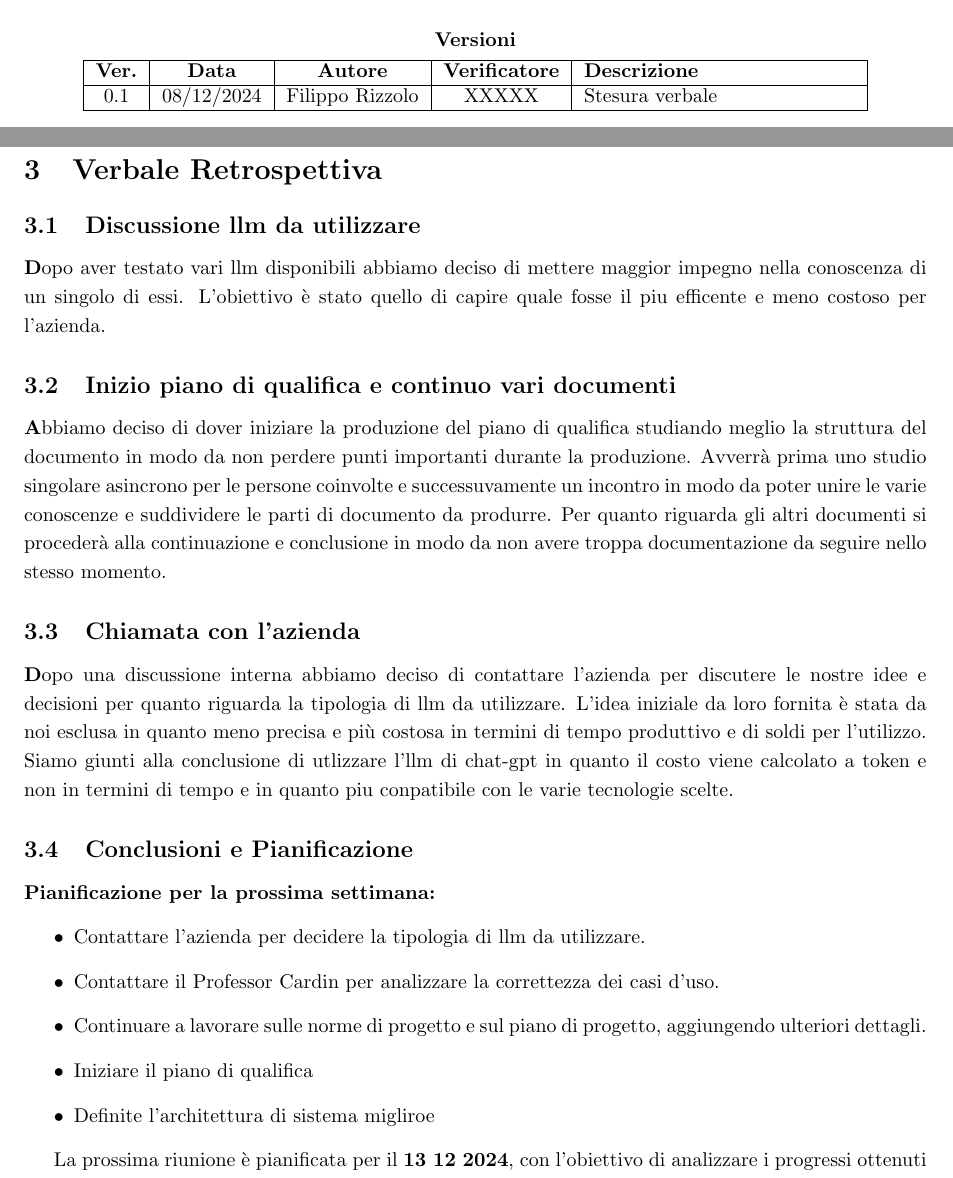
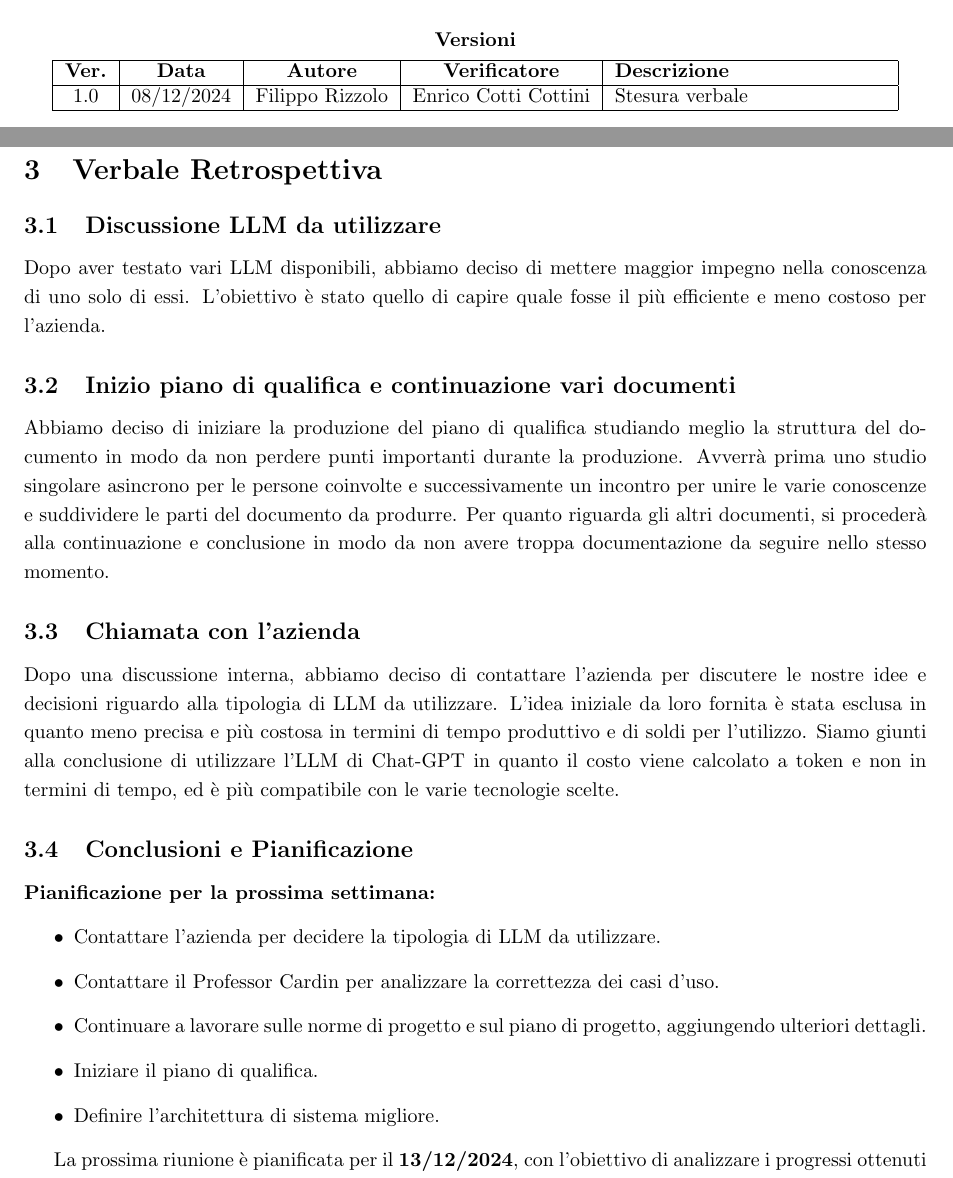
Before and after one commit to Code7Crusaders/docs, a LaTeX document (src/2_RTB/verbali_interni/verbale_24-12-07_v1.0.tex): two parts of pages 2 and 5 of 5, joined at a grey line, cut so that both start at the same text. Compiled offline with pdfLaTeX.

Commit message:
closes #80 verifica verbale 12 07 2024 cambio versione correzione grammaticale

```diff
--- a/src/2_RTB/verbali_interni/verbale_24-12-07_v0.1.tex
+++ b/src/2_RTB/verbali_interni/verbale_24-12-07_v1.0.tex
@@ -86,7 +86,7 @@
     \hline
     \textbf{Ver.} & \textbf{Data} & \textbf{Autore} & \textbf{Verificatore} & \textbf{Descrizione} \\
     \hline
-    0.1 & 08/12/2024 & Filippo Rizzolo & XXXXX & Stesura verbale \\
+    1.0 & 08/12/2024 & Filippo Rizzolo & Enrico Cotti Cottini & Stesura verbale \\
     \hline
 \end{tabular}
 \end{table}
@@ -159,28 +159,28 @@
     % TODO: per ogni punto discusso / attività svolta
     % inserire una sottosezione, sintesi ed eventuali decisioni
 
-    \subsection{Discussione llm da utilizzare}
-    \textbf Dopo aver testato vari llm disponibili abbiamo deciso di mettere maggior impegno nella conoscenza di un singolo di essi. L'obiettivo è stato quello di capire quale fosse il piu efficente e meno costoso per l'azienda.
+    \subsection{Discussione LLM da utilizzare}
+    Dopo aver testato vari LLM disponibili, abbiamo deciso di mettere maggior impegno nella conoscenza di uno solo di essi. L'obiettivo è stato quello di capire quale fosse il più efficiente e meno costoso per l'azienda.
 
-    \subsection{Inizio piano di qualifica e continuo vari documenti}
-    \textbf Abbiamo deciso di dover iniziare la produzione del piano di qualifica studiando meglio la struttura del documento in modo da non perdere punti importanti durante la produzione. Avverrà prima uno studio singolare asincrono per le persone coinvolte e successuvamente un incontro in modo da poter unire le varie conoscenze e suddividere le parti di documento da produrre. Per quanto riguarda gli altri documenti si procederà alla continuazione e conclusione in modo da non avere troppa documentazione da seguire nello stesso momento.
+    \subsection{Inizio piano di qualifica e continuazione vari documenti}
+    Abbiamo deciso di iniziare la produzione del piano di qualifica studiando meglio la struttura del documento in modo da non perdere punti importanti durante la produzione. Avverrà prima uno studio singolare asincrono per le persone coinvolte e successivamente un incontro per unire le varie conoscenze e suddividere le parti del documento da produrre. Per quanto riguarda gli altri documenti, si procederà alla continuazione e conclusione in modo da non avere troppa documentazione da seguire nello stesso momento.
 
     \subsection{Chiamata con l'azienda}
-    \textbf Dopo una discussione interna abbiamo deciso di contattare l'azienda per discutere le nostre idee e decisioni per quanto riguarda la tipologia di llm da utilizzare. L'idea iniziale da loro fornita è stata da noi esclusa in quanto meno precisa e più costosa in termini di tempo produttivo e di soldi per l'utilizzo. Siamo giunti alla conclusione di utlizzare l'llm di chat-gpt in quanto il costo viene calcolato a token e non in termini di tempo e in quanto piu conpatibile con le varie tecnologie scelte.
+    Dopo una discussione interna, abbiamo deciso di contattare l'azienda per discutere le nostre idee e decisioni riguardo alla tipologia di LLM da utilizzare. L'idea iniziale da loro fornita è stata esclusa in quanto meno precisa e più costosa in termini di tempo produttivo e di soldi per l'utilizzo. Siamo giunti alla conclusione di utilizzare l'LLM di Chat-GPT in quanto il costo viene calcolato a token e non in termini di tempo, ed è più compatibile con le varie tecnologie scelte.
 
     % ...
 
     \subsection{Conclusioni e Pianificazione}
     \textbf{Pianificazione per la prossima settimana:}
     \begin{itemize}
-        \item Contattare l'azienda per decidere la tipologia di llm da utilizzare.
+        \item Contattare l'azienda per decidere la tipologia di LLM da utilizzare.
         \item Contattare il Professor Cardin per analizzare la correttezza dei casi d'uso.
         \item Continuare a lavorare sulle norme di progetto e sul piano di progetto, aggiungendo ulteriori dettagli.
-        \item Iniziare il piano di qualifica
-        \item Definite l'architettura di sistema migliroe
+        \item Iniziare il piano di qualifica.
+        \item Definire l'architettura di sistema migliore.
     \end{itemize}
 
-    La prossima riunione è pianificata per il \textbf{13 12 2024}, con l'obiettivo di analizzare i progressi ottenuti e pianificare i prossimi passi.
+    La prossima riunione è pianificata per il \textbf{13/12/2024}, con l'obiettivo di analizzare i progressi ottenuti e pianificare i prossimi passi.
 
 %%%%%%%%%%%%%%%%%%%%%%%%%%%%%%%%%%%%%%%%%%%%%%%%%%%%%%%%%%%%%%%%%%%%%%%%%%%%%%%%%%%%%%
 
```
Also changed, not shown: pdf/2_RTB/documentazione_esterna/analisi_dei_requisiti/analisi_dei_requisiti.pdf, pdf/2_RTB/documentazione_esterna/piano_di_qualifica_v0.1.pdf, pdf/2_RTB/documentazione_interna/norme_di_progetto.pdf, pdf/2_RTB/verbali_esterni/verbale_24-12-12_v1.0.pdf, pdf/2_RTB/verbali_interni/verbale_24-12-07_v0.1.pdf (deleted), pdf/2_RTB/verbali_interni/verbale_24-12-07_v1.0.pdf (added), src/2_RTB/verbali_interni/verbale_24-12-07_v1.0.tex (14 more changed lines), 3 other files.
